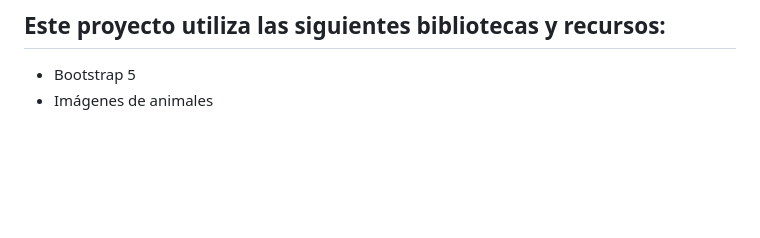
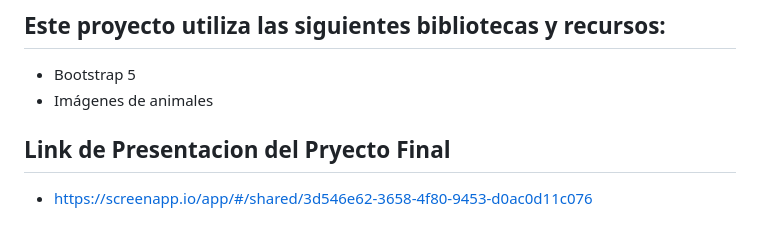
Before and after one commit to Nch87/ProyectoFinal, a Markdown page: README.md, the part around the change. Drawn GitHub-style; blank space fills up the shorter version.

```diff
--- a/README.md
+++ b/README.md
@@ -176,3 +176,5 @@ Esta vista se utiliza para permitir que los usuarios envíen un mensaje de conta
 ## Este proyecto utiliza las siguientes bibliotecas y recursos:
 - Bootstrap 5
 - Imágenes de animales
+## Link de Presentacion del Pryecto Final
+- https://screenapp.io/app/#/shared/3d546e62-3658-4f80-9453-d0ac0d11c076
```
